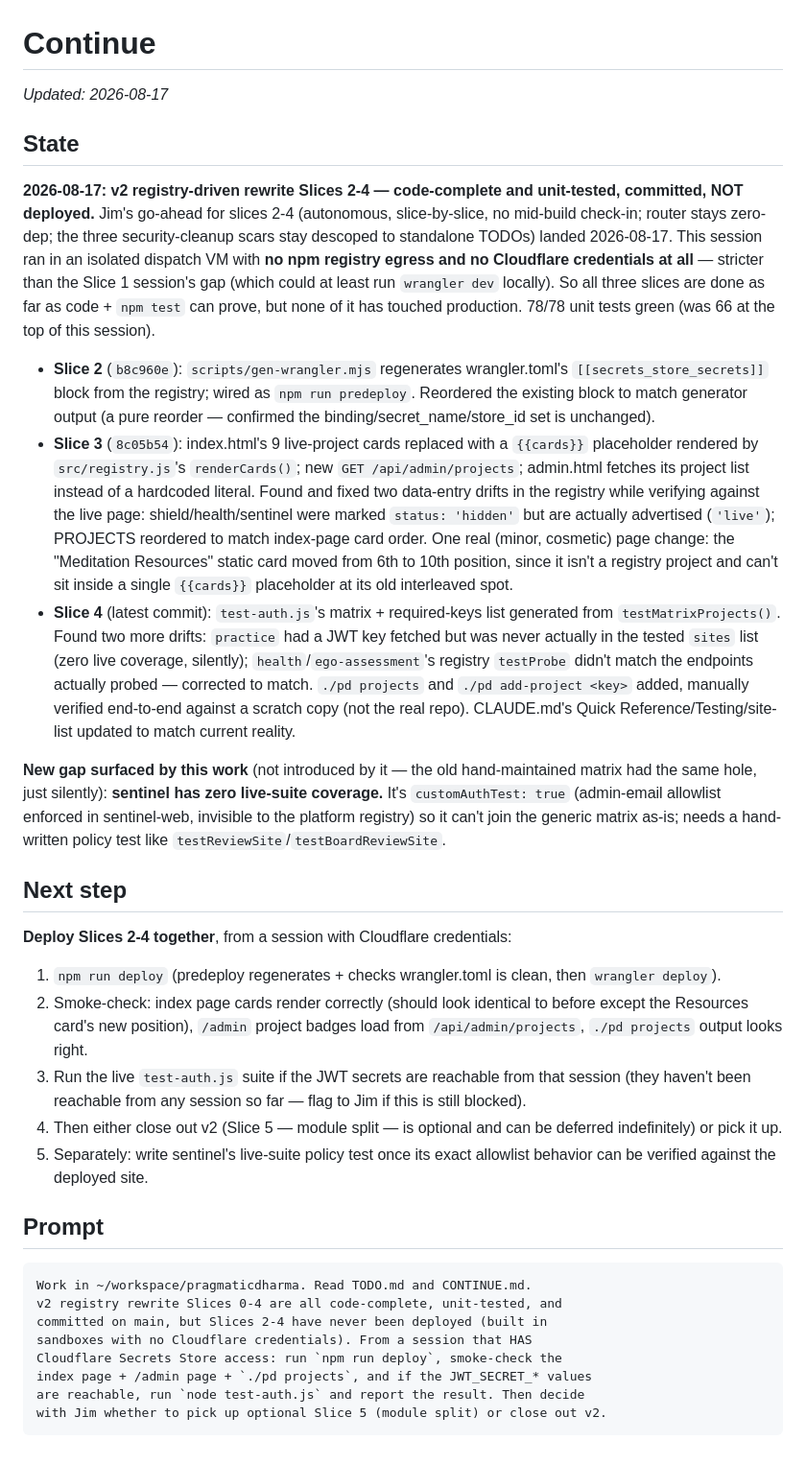
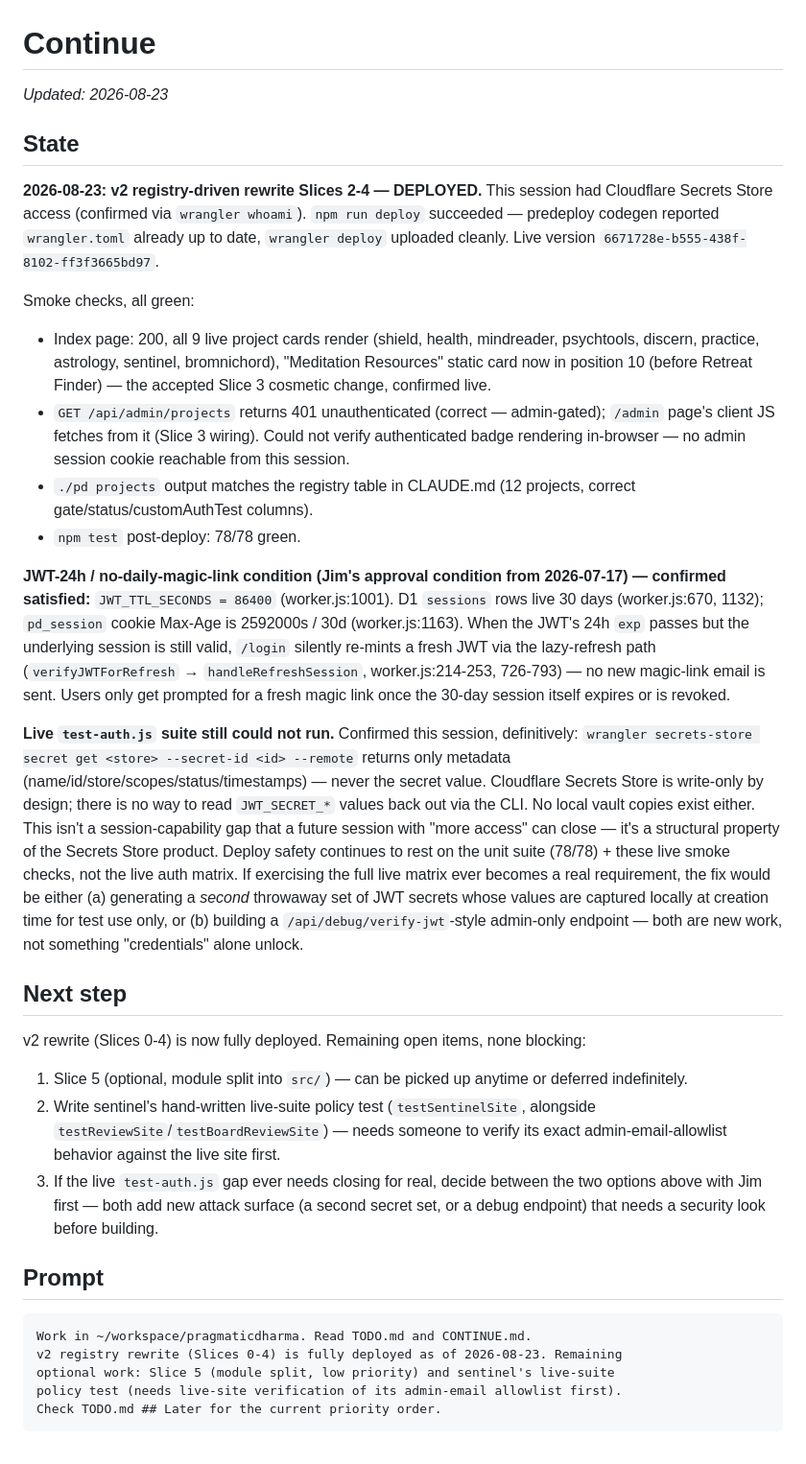
Before and after one commit to arealjim/pragmaticdharma, a Markdown page: CONTINUE.md, the part around the change. Shown at 96% size. GitHub-like rendering.

Commit message:
docs: v2 registry Slices 2-4 deployed to production
Deployed via npm run deploy (version 6671728e), smoke-checked index
cards/admin API/pd projects, confirmed JWT-24h + lazy-refresh satisfies
Jim's no-daily-magic-link condition, confirmed live test-auth.js still
can't run because Secrets Store is genuinely write-only (not a session
access gap).

Co-Authored-By: Claude Sonnet 5 <noreply@anthropic.com>

````diff
--- a/CONTINUE.md
+++ b/CONTINUE.md
@@ -1,35 +1,34 @@
 # Continue
 
-_Updated: 2026-08-17_
+_Updated: 2026-08-23_
 
 ## State
 
-**2026-08-17: v2 registry-driven rewrite Slices 2-4 — code-complete and unit-tested, committed, NOT deployed.** Jim's go-ahead for slices 2-4 (autonomous, slice-by-slice, no mid-build check-in; router stays zero-dep; the three security-cleanup scars stay descoped to standalone TODOs) landed 2026-08-17. This session ran in an isolated dispatch VM with **no npm registry egress and no Cloudflare credentials at all** — stricter than the Slice 1 session's gap (which could at least run `wrangler dev` locally). So all three slices are done as far as code + `npm test` can prove, but none of it has touched production. 78/78 unit tests green (was 66 at the top of this session).
+**2026-08-23: v2 registry-driven rewrite Slices 2-4 — DEPLOYED.** This session had Cloudflare Secrets Store access (confirmed via `wrangler whoami`). `npm run deploy` succeeded — predeploy codegen reported `wrangler.toml` already up to date, `wrangler deploy` uploaded cleanly. Live version `6671728e-b555-438f-8102-ff3f3665bd97`.
 
-- **Slice 2** (`b8c960e`): `scripts/gen-wrangler.mjs` regenerates wrangler.toml's `[[secrets_store_secrets]]` block from the registry; wired as `npm run predeploy`. Reordered the existing block to match generator output (a pure reorder — confirmed the binding/secret_name/store_id set is unchanged).
-- **Slice 3** (`8c05b54`): index.html's 9 live-project cards replaced with a `{{cards}}` placeholder rendered by `src/registry.js`'s `renderCards()`; new `GET /api/admin/projects`; admin.html fetches its project list instead of a hardcoded literal. Found and fixed two data-entry drifts in the registry while verifying against the live page: shield/health/sentinel were marked `status: 'hidden'` but are actually advertised (`'live'`); PROJECTS reordered to match index-page card order. One real (minor, cosmetic) page change: the "Meditation Resources" static card moved from 6th to 10th position, since it isn't a registry project and can't sit inside a single `{{cards}}` placeholder at its old interleaved spot.
-- **Slice 4** (latest commit): `test-auth.js`'s matrix + required-keys list generated from `testMatrixProjects()`. Found two more drifts: `practice` had a JWT key fetched but was never actually in the tested `sites` list (zero live coverage, silently); `health`/`ego-assessment`'s registry `testProbe` didn't match the endpoints actually probed — corrected to match. `./pd projects` and `./pd add-project <key>` added, manually verified end-to-end against a scratch copy (not the real repo). CLAUDE.md's Quick Reference/Testing/site-list updated to match current reality.
+Smoke checks, all green:
+- Index page: 200, all 9 live project cards render (shield, health, mindreader, psychtools, discern, practice, astrology, sentinel, bromnichord), "Meditation Resources" static card now in position 10 (before Retreat Finder) — the accepted Slice 3 cosmetic change, confirmed live.
+- `GET /api/admin/projects` returns 401 unauthenticated (correct — admin-gated); `/admin` page's client JS fetches from it (Slice 3 wiring). Could not verify authenticated badge rendering in-browser — no admin session cookie reachable from this session.
+- `./pd projects` output matches the registry table in CLAUDE.md (12 projects, correct gate/status/customAuthTest columns).
+- `npm test` post-deploy: 78/78 green.
 
-**New gap surfaced by this work** (not introduced by it — the old hand-maintained matrix had the same hole, just silently): **sentinel has zero live-suite coverage.** It's `customAuthTest: true` (admin-email allowlist enforced in sentinel-web, invisible to the platform registry) so it can't join the generic matrix as-is; needs a hand-written policy test like `testReviewSite`/`testBoardReviewSite`.
+**JWT-24h / no-daily-magic-link condition (Jim's approval condition from 2026-07-17) — confirmed satisfied:** `JWT_TTL_SECONDS = 86400` (worker.js:1001). D1 `sessions` rows live 30 days (worker.js:670, 1132); `pd_session` cookie Max-Age is 2592000s / 30d (worker.js:1163). When the JWT's 24h `exp` passes but the underlying session is still valid, `/login` silently re-mints a fresh JWT via the lazy-refresh path (`verifyJWTForRefresh` → `handleRefreshSession`, worker.js:214-253, 726-793) — no new magic-link email is sent. Users only get prompted for a fresh magic link once the 30-day session itself expires or is revoked.
+
+**Live `test-auth.js` suite still could not run.** Confirmed this session, definitively: `wrangler secrets-store secret get <store> --secret-id <id> --remote` returns only metadata (name/id/store/scopes/status/timestamps) — never the secret value. Cloudflare Secrets Store is write-only by design; there is no way to read `JWT_SECRET_*` values back out via the CLI. No local vault copies exist either. This isn't a session-capability gap that a future session with "more access" can close — it's a structural property of the Secrets Store product. Deploy safety continues to rest on the unit suite (78/78) + these live smoke checks, not the live auth matrix. If exercising the full live matrix ever becomes a real requirement, the fix would be either (a) generating a *second* throwaway set of JWT secrets whose values are captured locally at creation time for test use only, or (b) building a `/api/debug/verify-jwt`-style admin-only endpoint — both are new work, not something "credentials" alone unlock.
 
 ## Next step
 
-**Deploy Slices 2-4 together**, from a session with Cloudflare credentials:
-1. `npm run deploy` (predeploy regenerates + checks wrangler.toml is clean, then `wrangler deploy`).
-2. Smoke-check: index page cards render correctly (should look identical to before except the Resources card's new position), `/admin` project badges load from `/api/admin/projects`, `./pd projects` output looks right.
-3. Run the live `test-auth.js` suite if the JWT secrets are reachable from that session (they haven't been reachable from any session so far — flag to Jim if this is still blocked).
-4. Then either close out v2 (Slice 5 — module split — is optional and can be deferred indefinitely) or pick it up.
-5. Separately: write sentinel's live-suite policy test once its exact allowlist behavior can be verified against the deployed site.
+v2 rewrite (Slices 0-4) is now fully deployed. Remaining open items, none blocking:
+1. Slice 5 (optional, module split into `src/`) — can be picked up anytime or deferred indefinitely.
+2. Write sentinel's hand-written live-suite policy test (`testSentinelSite`, alongside `testReviewSite`/`testBoardReviewSite`) — needs someone to verify its exact admin-email-allowlist behavior against the live site first.
+3. If the live `test-auth.js` gap ever needs closing for real, decide between the two options above with Jim first — both add new attack surface (a second secret set, or a debug endpoint) that needs a security look before building.
 
 ## Prompt
 
 ```
 Work in ~/workspace/pragmaticdharma. Read TODO.md and CONTINUE.md.
-v2 registry rewrite Slices 0-4 are all code-complete, unit-tested, and
-committed on main, but Slices 2-4 have never been deployed (built in
-sandboxes with no Cloudflare credentials). From a session that HAS
-Cloudflare Secrets Store access: run `npm run deploy`, smoke-check the
-index page + /admin page + `./pd projects`, and if the JWT_SECRET_* values
-are reachable, run `node test-auth.js` and report the result. Then decide
-with Jim whether to pick up optional Slice 5 (module split) or close out v2.
+v2 registry rewrite (Slices 0-4) is fully deployed as of 2026-08-23. Remaining
+optional work: Slice 5 (module split, low priority) and sentinel's live-suite
+policy test (needs live-site verification of its admin-email allowlist first).
+Check TODO.md ## Later for the current priority order.
 ```
````
Also changed, not shown: TODO.md (+2 -2 lines).
